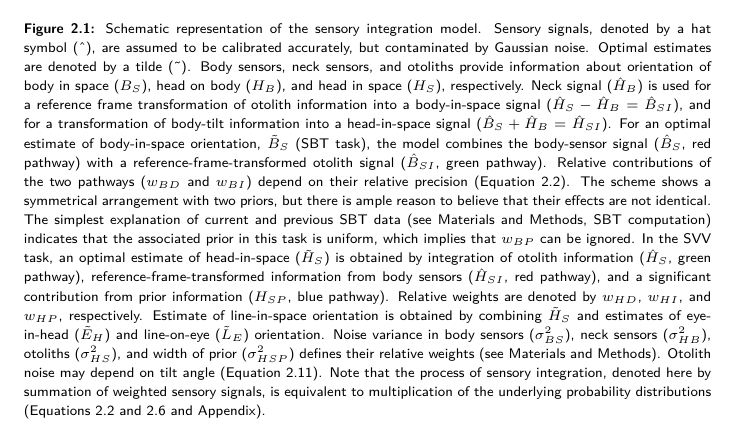
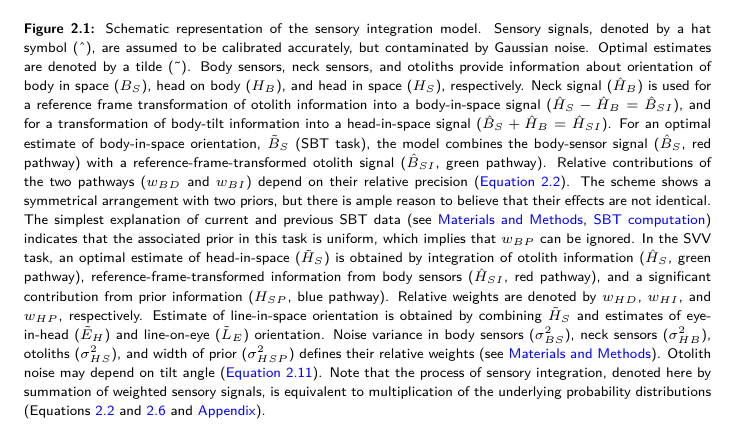
Before and after one commit to iclemens/phd-thesis, a LaTeX thesis (src/thesis.tex, which reads src/apacite_custom.sty, src/common.tex): part of page 34 of 150, cut so that both start at the same text. Compiled offline with pdfLaTeX; a missing bibliography style is replaced by a similar one.

Commit message:
Updated colors.

```diff
--- a/src/apacite_custom.sty
+++ b/src/apacite_custom.sty
@@ -244,9 +244,9 @@
 %
 % %%%%%%%%%%%%%%%%%
 %
-%     \hyper@natlinkstart{#1}%
+     \hyper@natlinkstart{#1}%
      {\csname b@\@citeb\APAC@extra@b@citeb\endcsname}%
-%     \hyper@natlinkend
+     \hyper@natlinkend
      \if@Y@cite
         {\@BBAY}%
      \fi
--- a/src/common.tex
+++ b/src/common.tex
@@ -36,9 +36,7 @@
 
 \floatsetup[table]{font={scriptsize, sf}}
 
-% Color for PDF, black for print
-%\hypersetup{colorlinks=true, linkcolor=blue, citecolor=blue}
-\hypersetup{colorlinks=true, linkcolor=black, citecolor=black, urlcolor=black, filecolor=black}
+\hypersetup{colorlinks=true, citecolor=blue, urlcolor=black, filecolor=black}
 
 \setcounter{tocdepth}{2}
 
```
Also changed, not shown: src/thesis.tex (+2 -0 lines).
